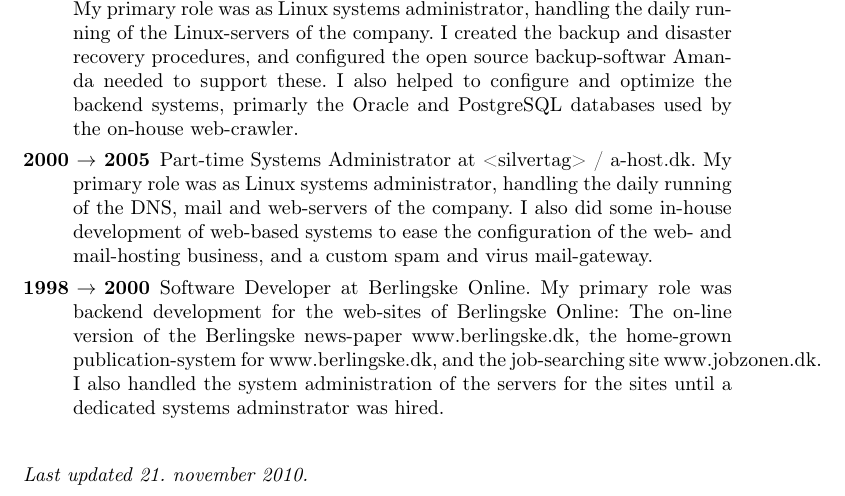
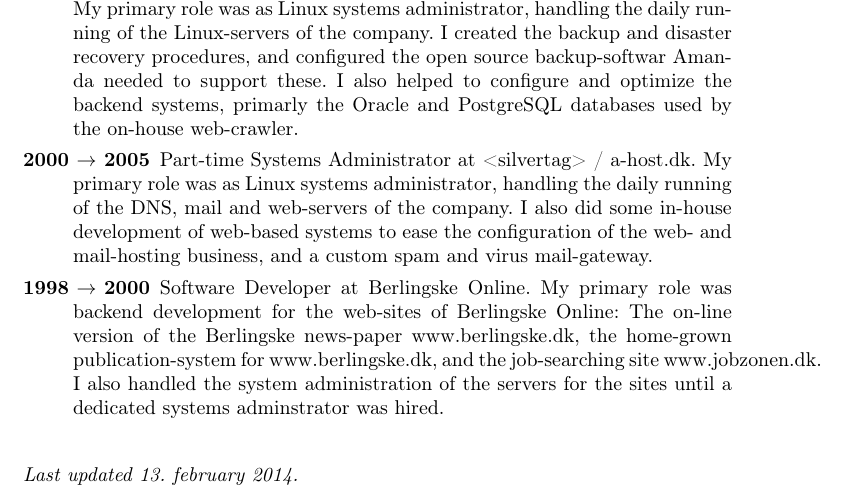
Before and after one commit to kirkeby/ibofobi.dk, a LaTeX CV (content/pages/stuff/curriculum-vitae/cv.tex): part of page 2 of 2, cut so that both start at the same text. Compiled offline with pdfLaTeX.

Commit message:
Update "Last updated."

```diff
--- a/content/pages/stuff/curriculum-vitae/cv.tex
+++ b/content/pages/stuff/curriculum-vitae/cv.tex
@@ -107,7 +107,7 @@ for the sites until a dedicated systems adminstrator was hired.
 %\item[\ldots]
 %\end{description}
 
-{\em Last updated 21. november 2010.}
+{\em Last updated 13. february 2014.}
 \end{resume}
 
 \end{document}
```
